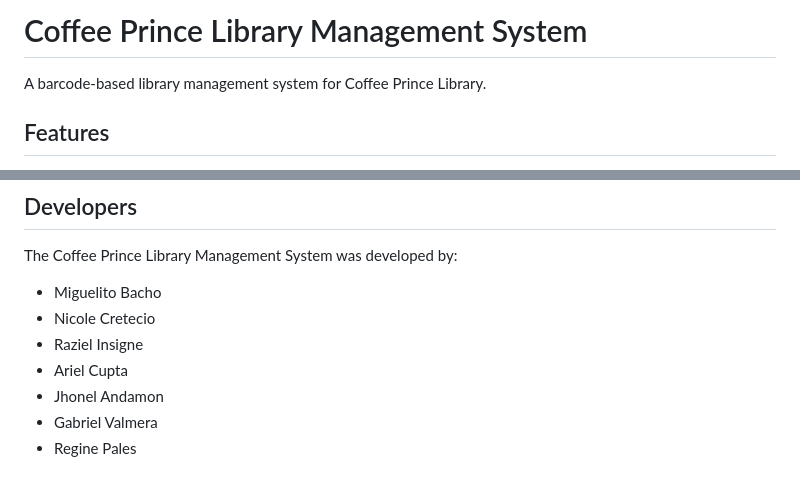
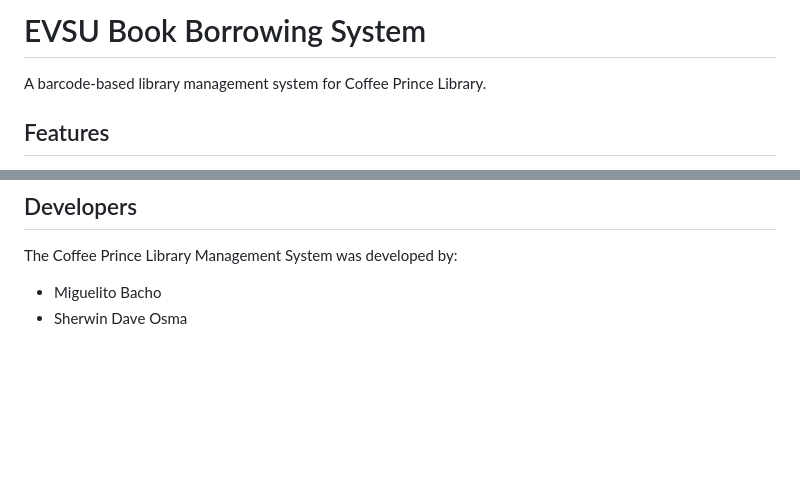
Before and after one commit to shinziki/EVSU_Book_Borrowing, a Markdown page: README.md, 2 parts joined by grey strips. Rendered like a GitHub page; blank space fills up the shorter version.

Commit message:
Rename project to EVSU Book Borrowing System
Updated project name and contributors in README.

```diff
--- a/README.md
+++ b/README.md
@@ -1,4 +1,4 @@
-# Coffee Prince Library Management System
+# EVSU Book Borrowing System
 
 A barcode-based library management system for Coffee Prince Library.
 
@@ -114,9 +114,4 @@ This feature is especially useful for:
 The Coffee Prince Library Management System was developed by:
 
 - Miguelito Bacho
-- Nicole Cretecio
-- Raziel Insigne
-- Ariel Cupta
-- Jhonel Andamon
-- Gabriel Valmera
-- Regine Pales
+- Sherwin Dave Osma
```
